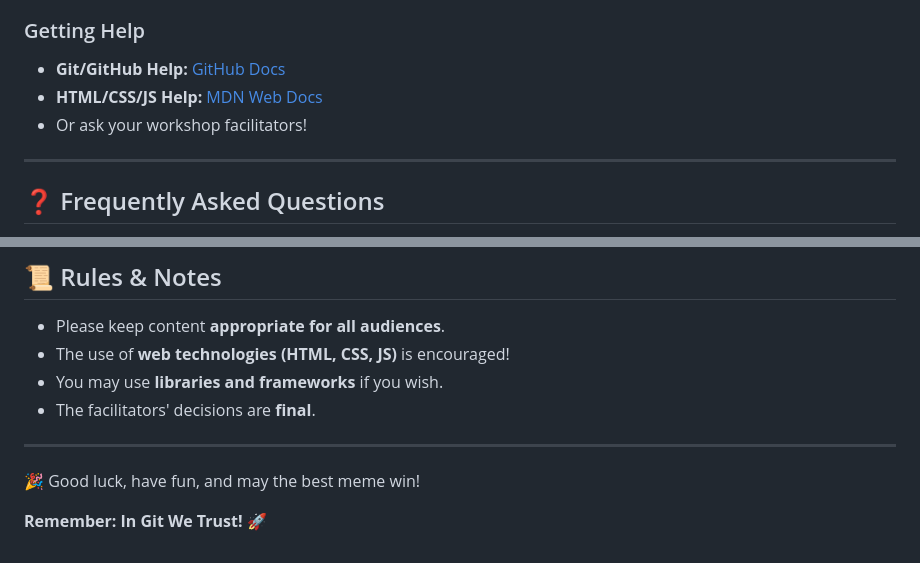
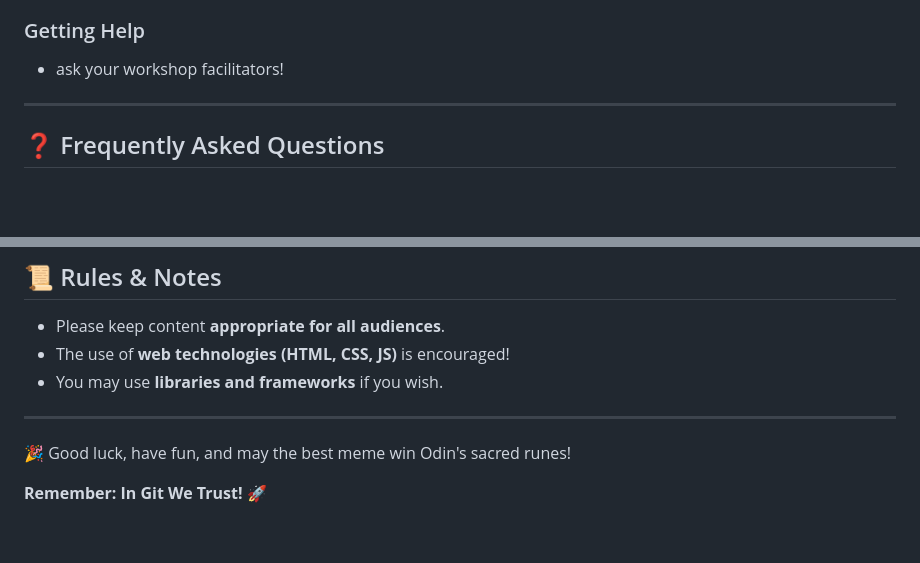
Before and after one commit to asolinks/meme-wars-template, a Markdown page: README.md, 2 parts joined by grey strips. Drawn GitHub-style; blank space fills up the shorter version.

```diff
--- a/README.md
+++ b/README.md
@@ -118,9 +118,7 @@ Once it does, your team's card will change from *"Meme Loading..."* to displayin
 - **Video Meme:** Embed a video file from your assets folder.
 
 ### Getting Help
-- **Git/GitHub Help:** [GitHub Docs](https://docs.github.com/)
-- **HTML/CSS/JS Help:** [MDN Web Docs](https://developer.mozilla.org/)
-- Or ask your workshop facilitators!
+- ask your workshop facilitators!
 
 ---
 
@@ -153,10 +151,9 @@ Just add more HTML files (e.g., `meme2.html`) and link to them from your main `i
 - Please keep content **appropriate for all audiences**.
 - The use of **web technologies (HTML, CSS, JS)** is encouraged!
 - You may use **libraries and frameworks** if you wish.
-- The facilitators' decisions are **final**.
 
 ---
 
-🎉 Good luck, have fun, and may the best meme win!
+🎉 Good luck, have fun, and may the best meme win Odin's sacred runes!
 
 **Remember: In Git We Trust! 🚀**
```
